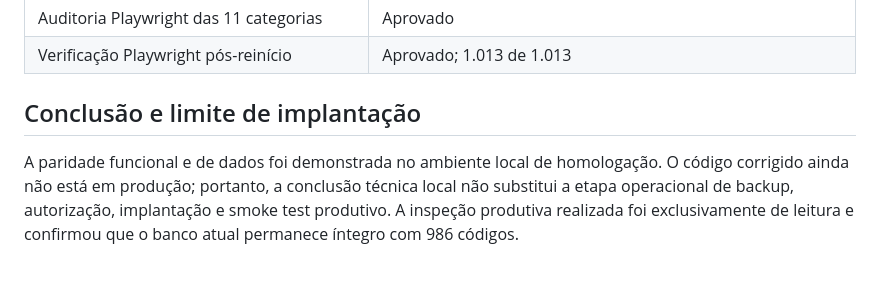
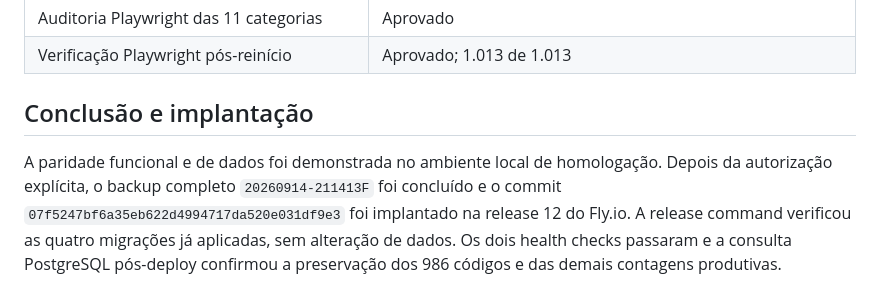
Before and after one commit to alex-bitos/SAP-Codifica-ao, a Markdown page: docs/RELATORIO_PARIDADE_V311_POSTGRESQL.md, the part around the change. Drawn GitHub-style.

```diff
--- a/docs/RELATORIO_PARIDADE_V311_POSTGRESQL.md
+++ b/docs/RELATORIO_PARIDADE_V311_POSTGRESQL.md
@@ -131,6 +131,6 @@ Em todas as linhas abaixo, a API leu a configuração do PostgreSQL e o frontend
 | Auditoria Playwright das 11 categorias | Aprovado |
 | Verificação Playwright pós-reinício | Aprovado; 1.013 de 1.013 |
 
-## Conclusão e limite de implantação
+## Conclusão e implantação
 
-A paridade funcional e de dados foi demonstrada no ambiente local de homologação. O código corrigido ainda não está em produção; portanto, a conclusão técnica local não substitui a etapa operacional de backup, autorização, implantação e smoke test produtivo. A inspeção produtiva realizada foi exclusivamente de leitura e confirmou que o banco atual permanece íntegro com 986 códigos.
+A paridade funcional e de dados foi demonstrada no ambiente local de homologação. Depois da autorização explícita, o backup completo `20260914-211413F` foi concluído e o commit `07f5247bf6a35eb622d4994717da520e031df9e3` foi implantado na release 12 do Fly.io. A release command verificou as quatro migrações já aplicadas, sem alteração de dados. Os dois health checks passaram e a consulta PostgreSQL pós-deploy confirmou a preservação dos 986 códigos e das demais contagens produtivas.
```
Also changed, not shown: docs/RELATORIO_DIAGNOSTICO_IMPORTACAO_POSTGRESQL.md (+13 -2 lines).
